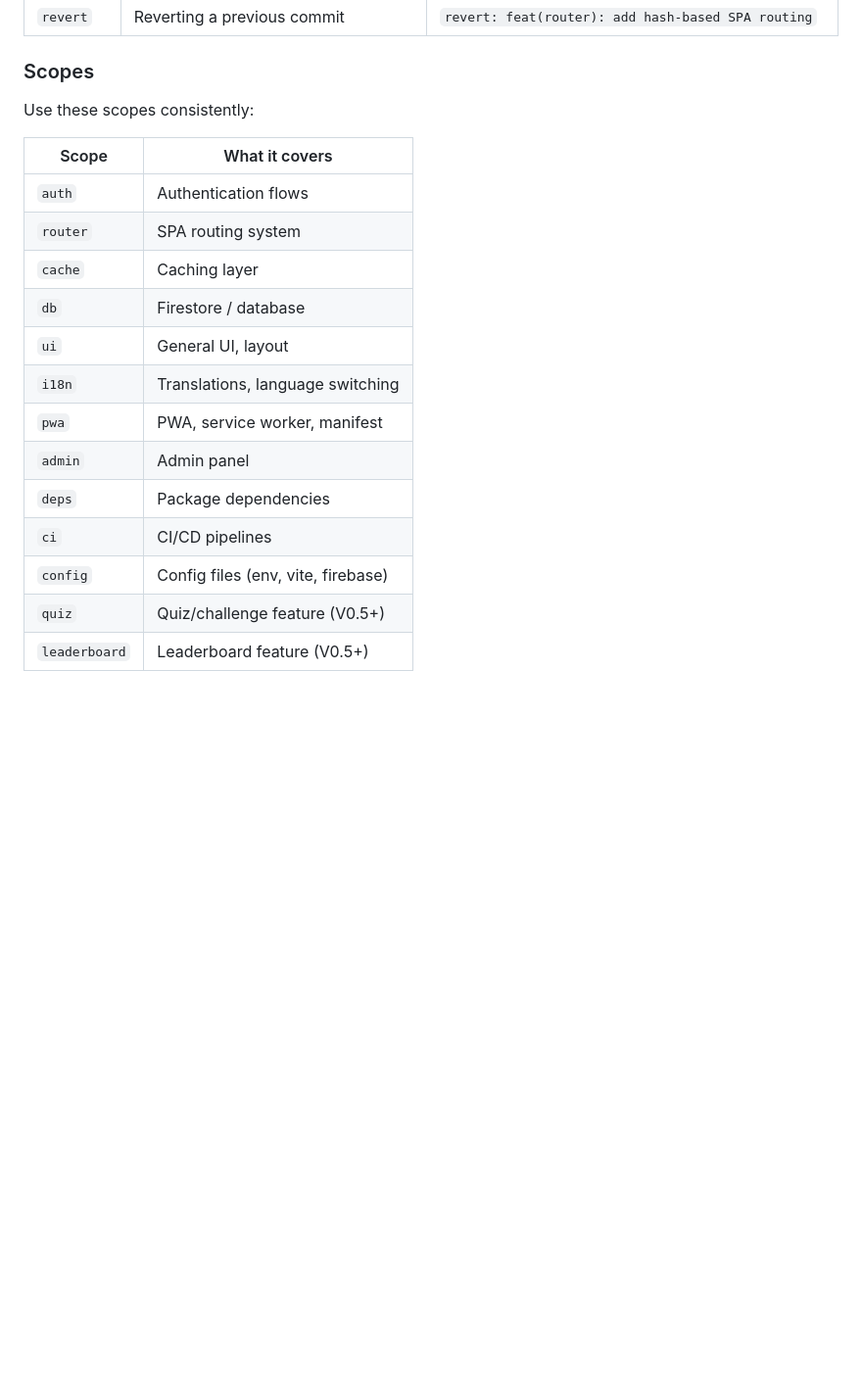
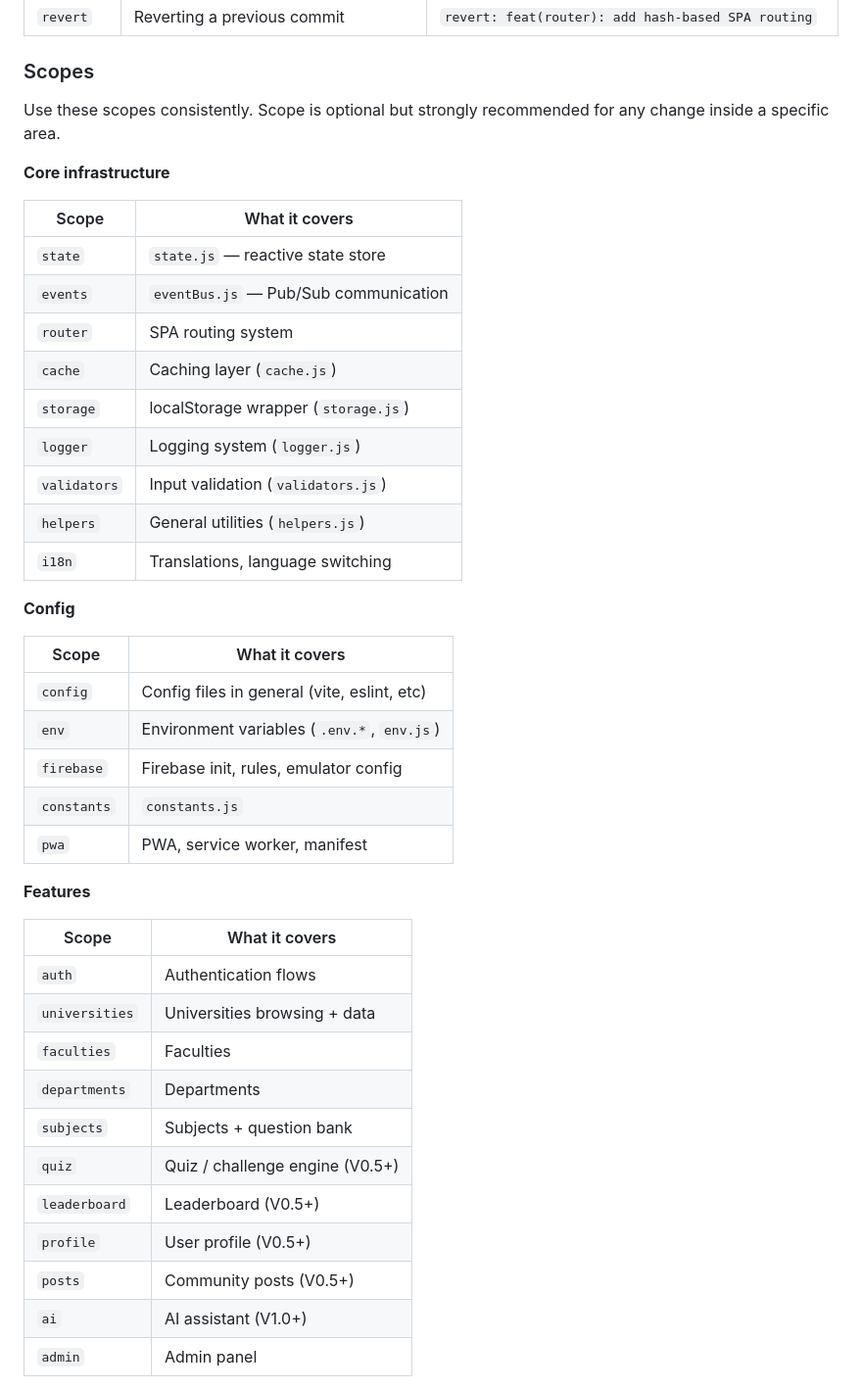
Before and after one commit to MANSA-Project/MANSA, a Markdown page: docs/PLAN AND TASKS/DEVELOPER_GUIDE.md, the part around one of its changes. Shown at 98% size. Rendered like a GitHub page; blank space fills up the shorter version.

Commit message:
docs(guide): updating with previous commits

```diff
--- a/docs/PLAN AND TASKS/DEVELOPER_GUIDE.md
+++ b/docs/PLAN AND TASKS/DEVELOPER_GUIDE.md
@@ -457,20 +457,45 @@ We use **Conventional Commits**. This is enforced automatically by Husky — bad
 
 ### Scopes
 
-Use these scopes consistently:
+Use these scopes consistently. Scope is optional but strongly recommended for any change inside a specific area.
 
-| Scope         | What it covers                     |
-| ------------- | ---------------------------------- |
-| `auth`        | Authentication flows               |
-| `router`      | SPA routing system                 |
-| `cache`       | Caching layer                      |
-| `db`          | Firestore / database               |
-| `ui`          | General UI, layout                 |
-| `i18n`        | Translations, language switching   |
-| `pwa`         | PWA, service worker, manifest      |
-| `admin`       | Admin panel                        |
-| `deps`        | Package dependencies               |
-| `ci`          | CI/CD pipelines                    |
-| `config`      | Config files (env, vite, firebase) |
-| `quiz`        | Quiz/challenge feature (V0.5+)     |
-| `leaderboard` | Leaderboard feature (V0.5+)        |
+**Core infrastructure**
+
+| Scope        | What it covers                        |
+| ------------ | ------------------------------------- |
+| `state`      | `state.js` — reactive state store     |
+| `events`     | `eventBus.js` — Pub/Sub communication |
+| `router`     | SPA routing system                    |
+| `cache`      | Caching layer (`cache.js`)            |
+| `storage`    | localStorage wrapper (`storage.js`)   |
+| `logger`     | Logging system (`logger.js`)          |
+| `validators` | Input validation (`validators.js`)    |
+| `helpers`    | General utilities (`helpers.js`)      |
+| `i18n`       | Translations, language switching      |
+
+**Config**
+
+| Scope       | What it covers                              |
+| ----------- | ------------------------------------------- |
+| `config`    | Config files in general (vite, eslint, etc) |
+| `env`       | Environment variables (`.env.*`, `env.js`)  |
+| `firebase`  | Firebase init, rules, emulator config       |
+| `constants` | `constants.js`                              |
+| `pwa`       | PWA, service worker, manifest               |
+
+**Features**
+
+| Scope          | What it covers                  |
+| -------------- | ------------------------------- |
+| `auth`         | Authentication flows            |
+| `universities` | Universities browsing + data    |
+| `faculties`    | Faculties                       |
+| `departments`  | Departments                     |
+| `subjects`     | Subjects + question bank        |
+| `quiz`         | Quiz / challenge engine (V0.5+) |
+| `leaderboard`  | Leaderboard (V0.5+)             |
+| `profile`      | User profile (V0.5+)            |
+| `posts`        | Community posts (V0.5+)         |
+| `ai`           | AI assistant (V1.0+)            |
+| `admin`        | Admin panel                     |
+
```
Also changed, not shown: other parts of docs/PLAN AND TASKS/DEVELOPER_GUIDE.md (+33 -0 lines).
